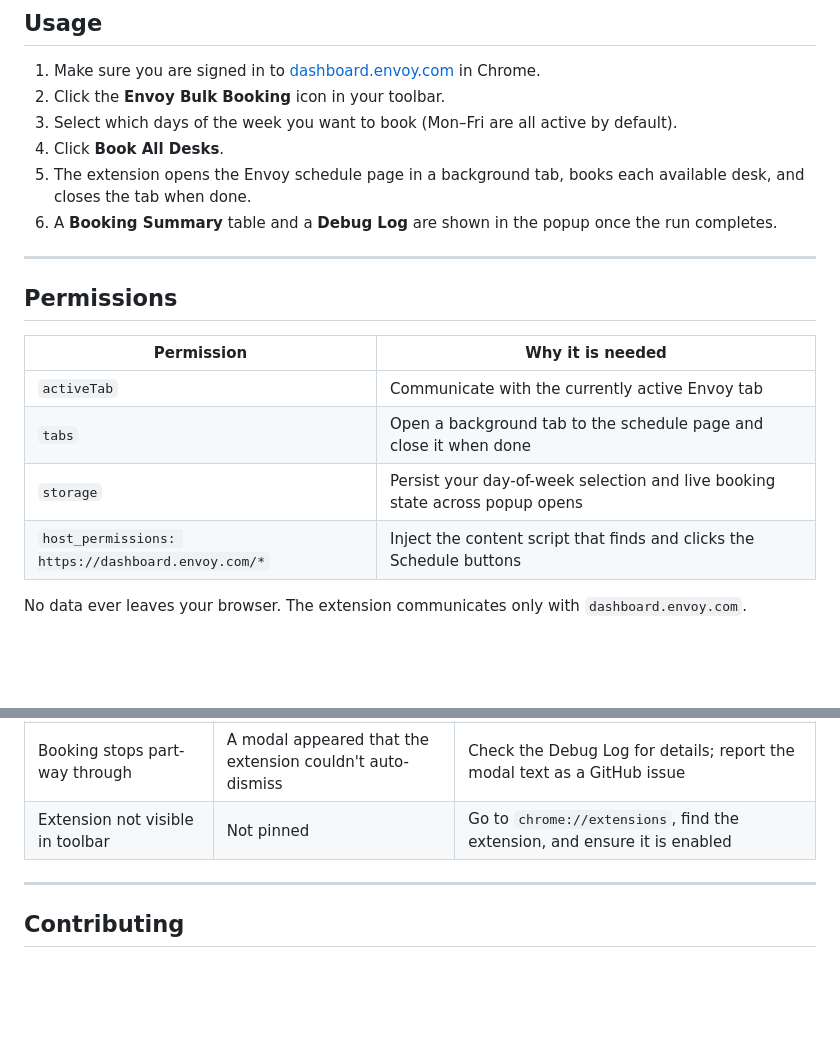
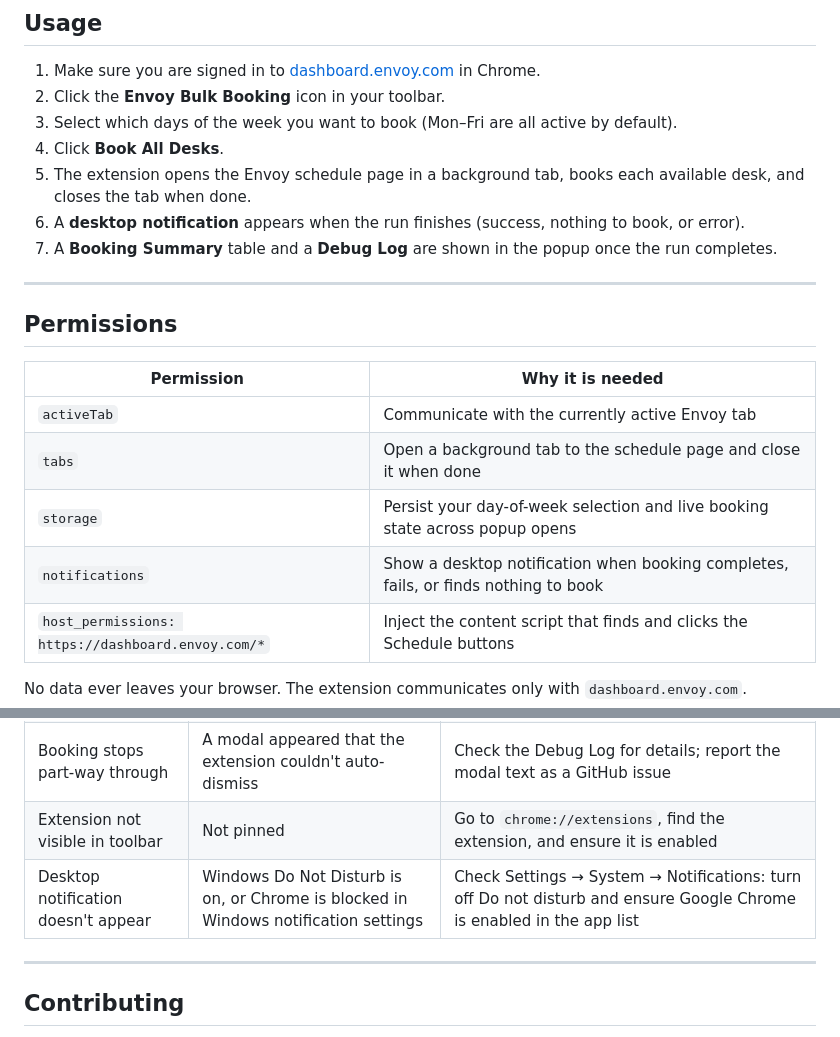
Before and after one commit to sirhoe/envoy-bulk-bookings, a Markdown page: README.md, 2 parts joined by grey strips. Rendered like a GitHub page; blank space fills up the shorter version.

Commit message:
add notification in README

```diff
--- a/README.md
+++ b/README.md
@@ -57,7 +57,8 @@ Chrome extensions can be loaded directly from source without publishing to the C
 3. Select which days of the week you want to book (Mon–Fri are all active by default).
 4. Click **Book All Desks**.
 5. The extension opens the Envoy schedule page in a background tab, books each available desk, and closes the tab when done.
-6. A **Booking Summary** table and a **Debug Log** are shown in the popup once the run completes.
+6. A **desktop notification** appears when the run finishes (success, nothing to book, or error).
+7. A **Booking Summary** table and a **Debug Log** are shown in the popup once the run completes.
 
 ---
 
@@ -68,6 +69,7 @@ Chrome extensions can be loaded directly from source without publishing to the C
 | `activeTab` | Communicate with the currently active Envoy tab |
 | `tabs` | Open a background tab to the schedule page and close it when done |
 | `storage` | Persist your day-of-week selection and live booking state across popup opens |
+| `notifications` | Show a desktop notification when booking completes, fails, or finds nothing to book |
 | `host_permissions: https://dashboard.envoy.com/*` | Inject the content script that finds and clicks the Schedule buttons |
 
 No data ever leaves your browser. The extension communicates only with `dashboard.envoy.com`.
@@ -82,6 +84,7 @@ No data ever leaves your browser. The extension communicates only with `dashboar
 | "No Schedule buttons found" warning | Desks are already booked, or the page layout changed | Check the Envoy schedule page manually; the extension logs the buttons it finds |
 | Booking stops part-way through | A modal appeared that the extension couldn't auto-dismiss | Check the Debug Log for details; report the modal text as a GitHub issue |
 | Extension not visible in toolbar | Not pinned | Go to `chrome://extensions`, find the extension, and ensure it is enabled |
+| Desktop notification doesn't appear | Windows Do Not Disturb is on, or Chrome is blocked in Windows notification settings | Check Settings → System → Notifications: turn off Do not disturb and ensure Google Chrome is enabled in the app list |
 
 ---
 
```
